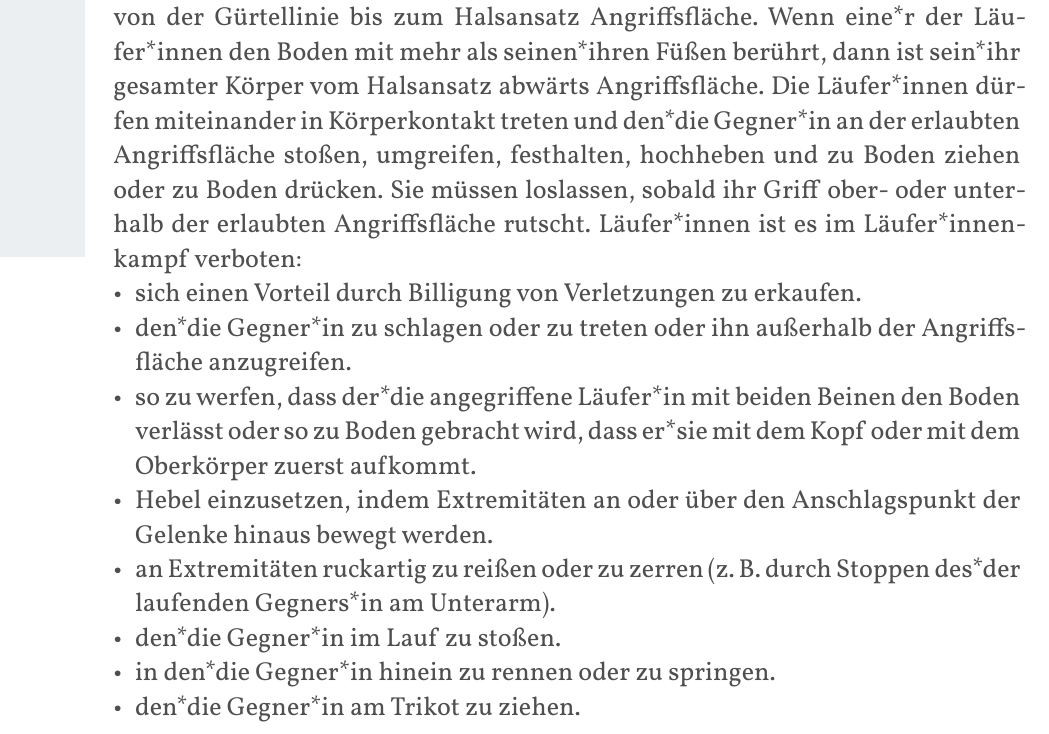
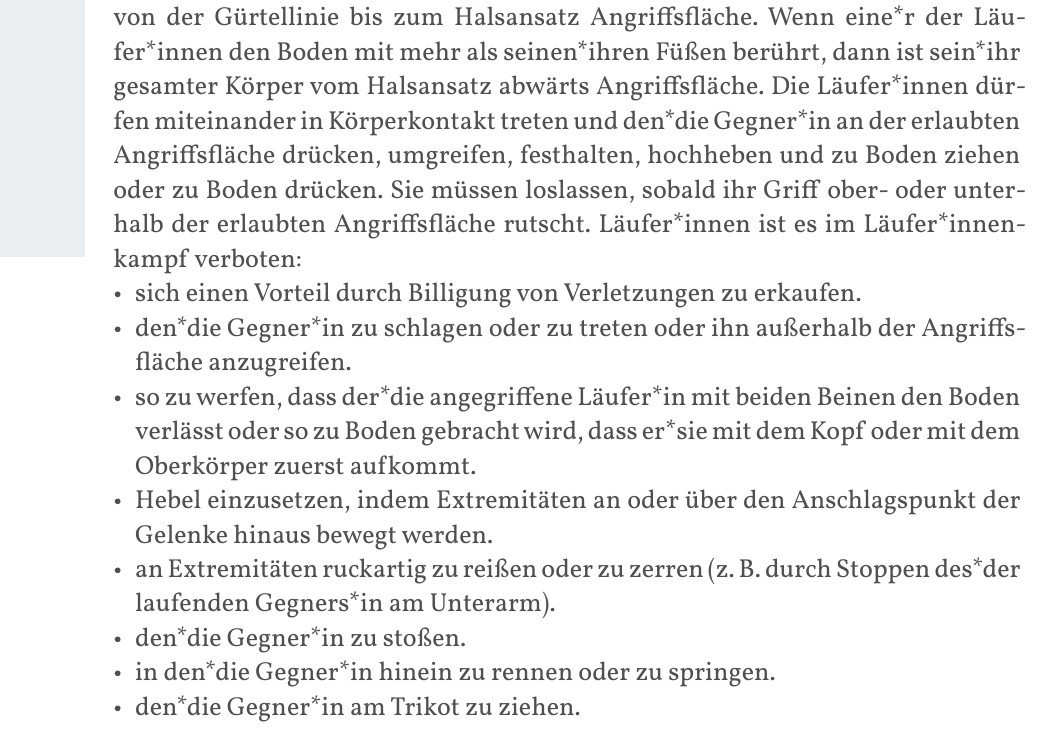
Before and after one commit to JuggerGermany/Regelwerk, a Typst document (typst/regelwerk.typ, which reads typst/regeln/lauferkampf.typ): part of page 28 of 40, cut so that both start at the same text. Compiled offline with Typst 0.15.

Commit message:
laufikampf restriktiv

```diff
--- a/typst/regeln/lauferkampf.typ
+++ b/typst/regeln/lauferkampf.typ
@@ -3,7 +3,7 @@
 
 Im Läufer*innenkampf ist im Stand der gesamte Oberkörper (inklusive Arme) von der Gürtellinie bis zum Halsansatz Angriffsfläche.
 Wenn eine*r der Läufer*innen den Boden mit mehr als seinen*ihren Füßen berührt, dann ist sein*ihr gesamter Körper vom Halsansatz abwärts Angriffsfläche.
-Die Läufer*innen dürfen miteinander in Körperkontakt treten und den*die Gegner*in an der erlaubten Angriffsfläche stoßen, umgreifen, festhalten, hochheben und zu Boden ziehen oder zu Boden drücken.
+Die Läufer*innen dürfen miteinander in Körperkontakt treten und den*die Gegner*in an der erlaubten Angriffsfläche drücken, umgreifen, festhalten, hochheben und zu Boden ziehen oder zu Boden drücken.
 Sie müssen loslassen, sobald ihr Griff ober- oder unterhalb der erlaubten Angriffsfläche rutscht.
 Läufer*innen ist es im Läufer*innenkampf verboten:
 - sich einen Vorteil durch Billigung von Verletzungen zu erkaufen.
@@ -11,7 +11,7 @@ Läufer*innen ist es im Läufer*innenkampf verboten:
 - so zu werfen, dass der*die angegriffene Läufer*in mit beiden Beinen den Boden verlässt oder so zu Boden gebracht wird, dass er*sie mit dem Kopf oder mit dem Oberkörper zuerst aufkommt.
 - Hebel einzusetzen, indem Extremitäten an oder über den Anschlagspunkt der Gelenke hinaus bewegt werden.
 - an Extremitäten ruckartig zu reißen oder zu zerren (z. B. durch Stoppen des*der laufenden Gegners*in am Unterarm).
-- den*die Gegner*in im Lauf zu stoßen.
+- den*die Gegner*in zu stoßen.
 - in den*die Gegner*in hinein zu rennen oder zu springen.
 - den*die Gegner*in am Trikot zu ziehen.
 Die Läufer*innen sollen sich vor Spielbeginn gemeinsam auf den Härtegrad ihrer Läufer*innenkämpfe einigen. Der kleinste gemeinsame Nenner ist dabei maßgeblich.
```
